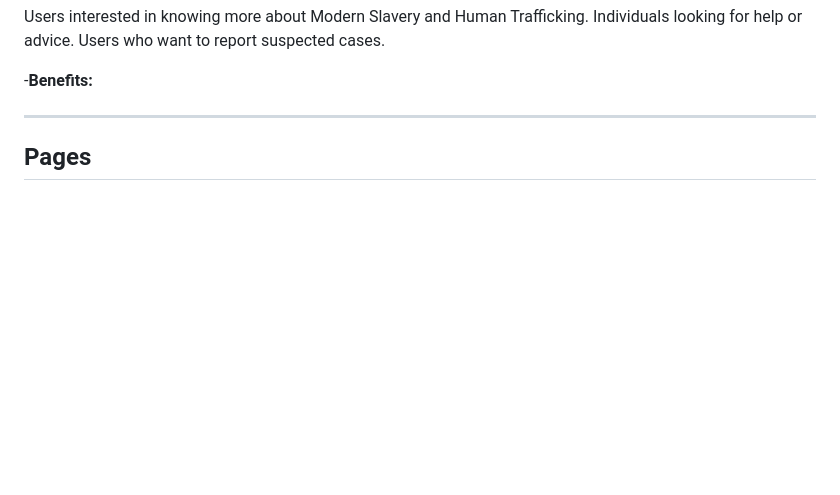
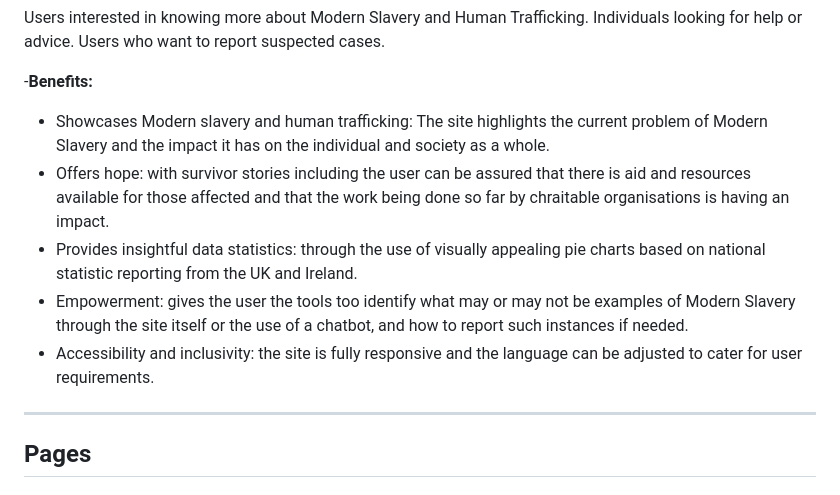
Before and after one commit to surfdemon/ForThe50, a Markdown page: README.md, the part around the change. GitHub-like rendering; blank space fills up the shorter version.

Commit message:
add benefits to README

```diff
--- a/README.md
+++ b/README.md
@@ -97,6 +97,12 @@ Individuals looking for help or advice.
 Users who want to report suspected cases.
 
 -**Benefits:**
+
+- Showcases Modern slavery and human trafficking: The site highlights the current problem of Modern Slavery and the impact it has on the individual and society as a whole.
+- Offers hope: with survivor stories including the user can be assured that there is aid and resources available for those affected and that the work being done so far by chraitable organisations is having an impact.
+- Provides insightful data statistics: through the use of visually appealing pie charts based on national statistic reporting from the UK and Ireland.
+- Empowerment: gives the user the tools too identify what may or may not be examples of Modern Slavery through the site itself or the use of a chatbot, and how to report such instances if needed.
+- Accessibility and inclusivity: the site is fully responsive and the language can be adjusted to cater for user requirements.
 
 ---
 
```
